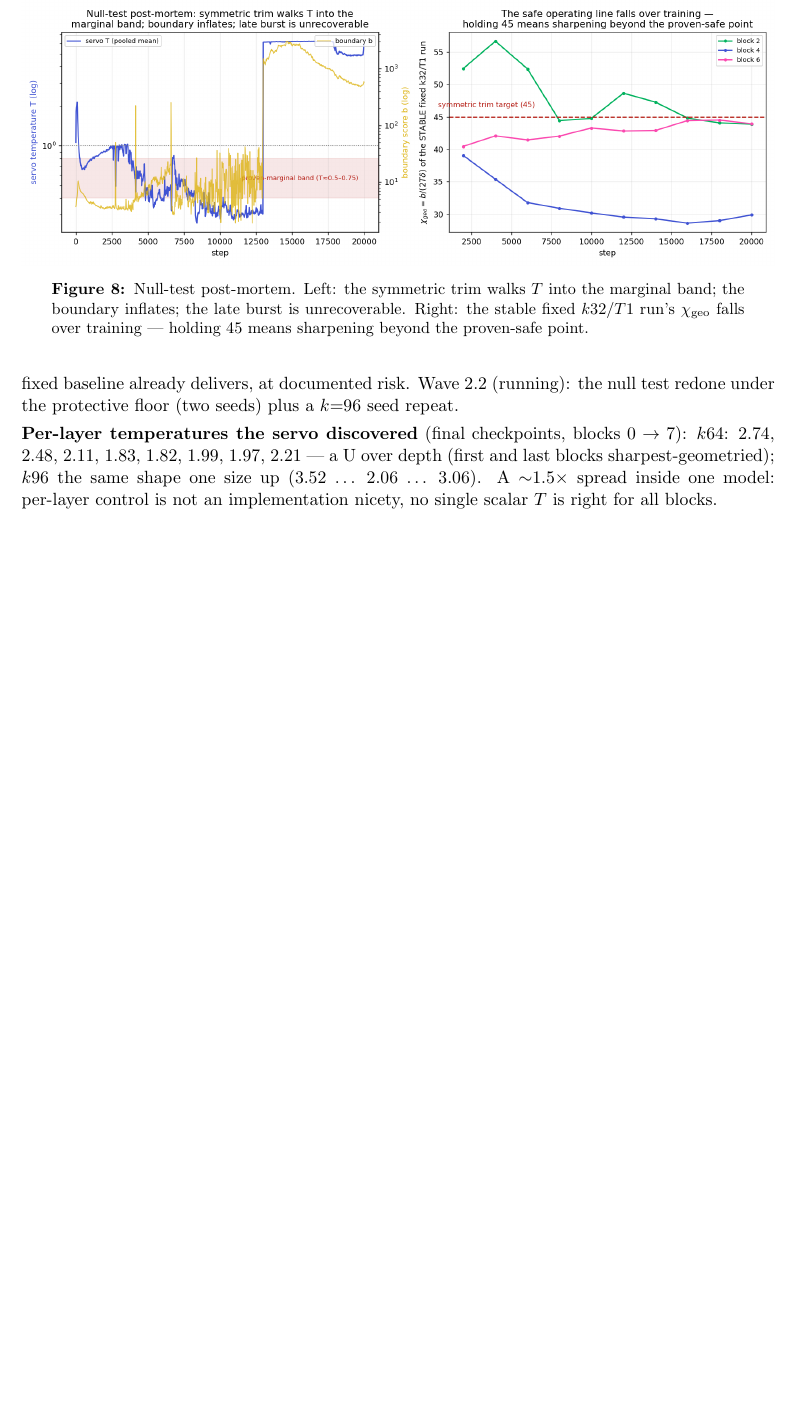
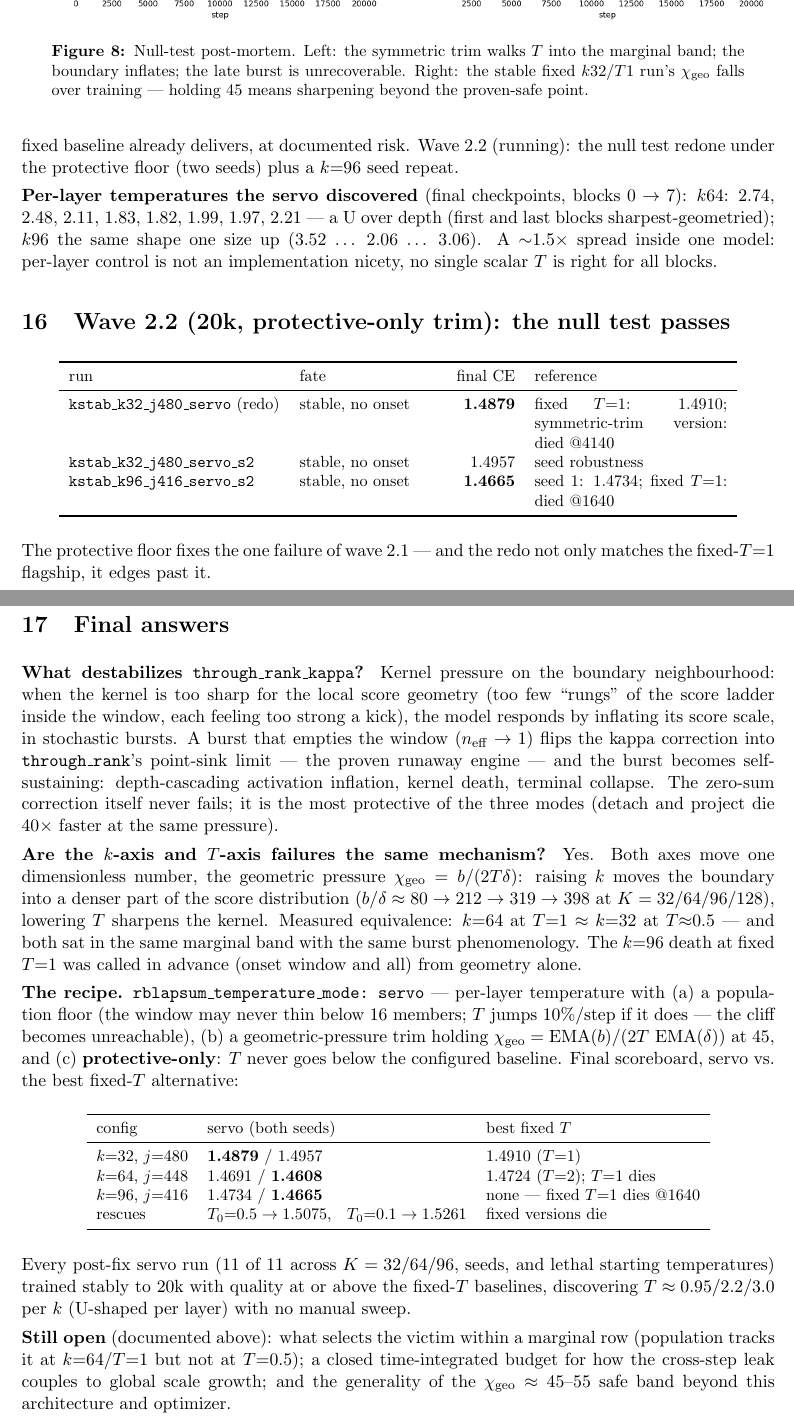
Before and after one commit to labofdoubt/weight-sparsity, a LaTeX document (docs/rblapsum-kappa-stability.tex): part of page 14 of 14 before the commit and two parts of pages 14 and 15 of 15 after it, the two joined at a grey line, cut so that both start at the same text, the shorter picture padded with empty space. Compiled offline with pdfLaTeX.

Commit message:
docs: original LaTeX notebook -- wave 2.2 results and final answers, recompiled
Co-Authored-By: Claude Opus 4.8 <noreply@anthropic.com>

```diff
--- a/docs/rblapsum-kappa-stability.tex
+++ b/docs/rblapsum-kappa-stability.tex
@@ -771,4 +771,79 @@ shape one size up (3.52 \dots\ 2.06 \dots\ 3.06). A ${\sim}1.5\times$ spread
 inside one model: per-layer control is not an implementation nicety, no
 single scalar $T$ is right for all blocks.
 
+\section{Wave 2.2 (20k, protective-only trim): the null test passes}
+
+\begin{center}\small
+\begin{tabular}{p{4.6cm}p{3.0cm}rp{4.2cm}}
+\toprule
+run & fate & final CE & reference \\
+\midrule
+\code{kstab\_k32\_j480\_servo} (redo) & stable, no onset & \textbf{1.4879}
+& fixed $T{=}1$: 1.4910; symmetric-trim version: died @4140 \\
+\code{kstab\_k32\_j480\_servo\_s2} & stable, no onset & 1.4957 & seed
+robustness \\
+\code{kstab\_k96\_j416\_servo\_s2} & stable, no onset & \textbf{1.4665} &
+seed 1: 1.4734; fixed $T{=}1$: died @1640 \\
+\bottomrule
+\end{tabular}
+\end{center}
+
+The protective floor fixes the one failure of wave 2.1 --- and the redo not
+only matches the fixed-$T{=}1$ flagship, it edges past it.
+
+\section{Final answers}
+
+\textbf{What destabilizes \code{through\_rank\_kappa}?} Kernel pressure on
+the boundary neighbourhood: when the kernel is too sharp for the local score
+geometry (too few ``rungs'' of the score ladder inside the window, each
+feeling too strong a kick), the model responds by inflating its score scale,
+in stochastic bursts. A burst that empties the window ($\neff \to 1$) flips
+the kappa correction into \code{through\_rank}'s point-sink limit --- the
+proven runaway engine --- and the burst becomes self-sustaining:
+depth-cascading activation inflation, kernel death, terminal collapse. The
+zero-sum correction itself never fails; it is the most protective of the
+three modes (detach and project die $40\times$ faster at the same pressure).
+
+\textbf{Are the $k$-axis and $T$-axis failures the same mechanism?} Yes.
+Both axes move one dimensionless number, the geometric pressure
+$\chigeo = b/(2T\delta)$: raising $k$ moves the boundary into a denser part
+of the score distribution ($b/\delta \approx 80 \to 212 \to 319 \to 398$
+at $K = 32/64/96/128$), lowering $T$ sharpens the kernel. Measured
+equivalence: $k{=}64$ at $T{=}1$ $\approx$ $k{=}32$ at $T{\approx}0.5$ ---
+and both sat in the same marginal band with the same burst phenomenology.
+The $k{=}96$ death at fixed $T{=}1$ was called in advance (onset window and
+all) from geometry alone.
+
+\textbf{The recipe.} \code{rblapsum\_temperature\_mode:\ servo} ---
+per-layer temperature with (a) a population floor (the window may never thin
+below 16 members; $T$ jumps 10\%/step if it does --- the cliff becomes
+unreachable), (b) a geometric-pressure trim holding
+$\chigeo = \EMA(b)/(2T\,\EMA(\delta))$ at 45, and (c)
+\textbf{protective-only}: $T$ never goes below the configured baseline.
+Final scoreboard, servo vs.\ the best fixed-$T$ alternative:
+
+\begin{center}\small
+\begin{tabular}{lll}
+\toprule
+config & servo (both seeds) & best fixed $T$ \\
+\midrule
+$k{=}32$, $j{=}480$ & \textbf{1.4879} / 1.4957 & 1.4910 ($T{=}1$) \\
+$k{=}64$, $j{=}448$ & 1.4691 / \textbf{1.4608} & 1.4724 ($T{=}2$); $T{=}1$ dies \\
+$k{=}96$, $j{=}416$ & 1.4734 / \textbf{1.4665} & none --- fixed $T{=}1$ dies @1640 \\
+rescues & $T_0{=}0.5 \to 1.5075$, \; $T_0{=}0.1 \to 1.5261$ & fixed versions die \\
+\bottomrule
+\end{tabular}
+\end{center}
+
+Every post-fix servo run (11 of 11 across $K = 32/64/96$, seeds, and lethal
+starting temperatures) trained stably to 20k with quality at or above the
+fixed-$T$ baselines, discovering $T \approx 0.95/2.2/3.0$ per $k$ (U-shaped
+per layer) with no manual sweep.
+
+\textbf{Still open} (documented above): what selects the victim within a
+marginal row (population tracks it at $k{=}64$/$T{=}1$ but not at $T{=}0.5$);
+a closed time-integrated budget for how the cross-step leak couples to
+global scale growth; and the generality of the $\chigeo \approx 45$--55
+safe band beyond this architecture and optimizer.
+
 \end{document}
```
Also changed, not shown: docs/rblapsum-kappa-stability.pdf.
